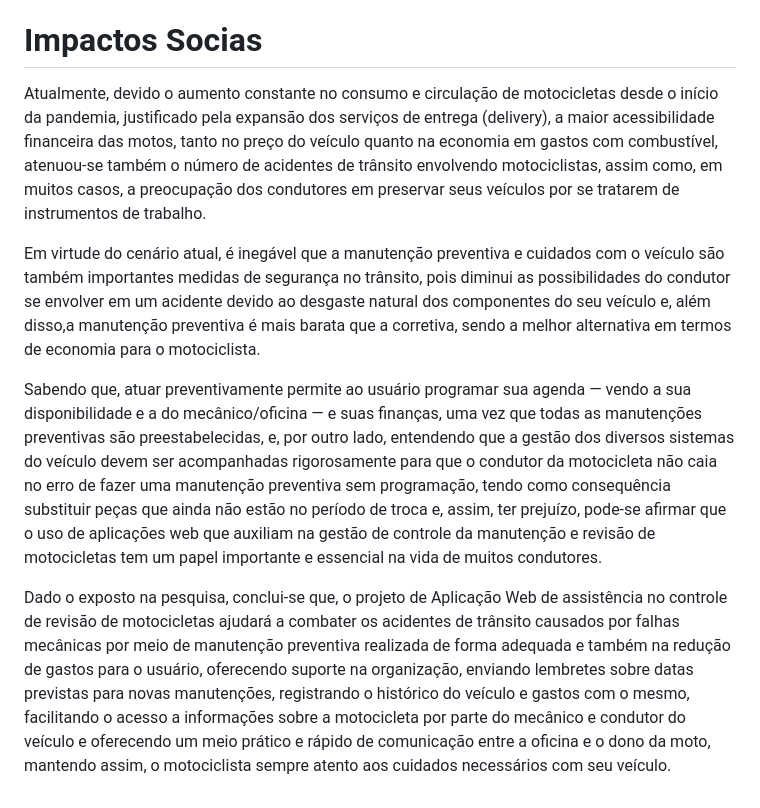
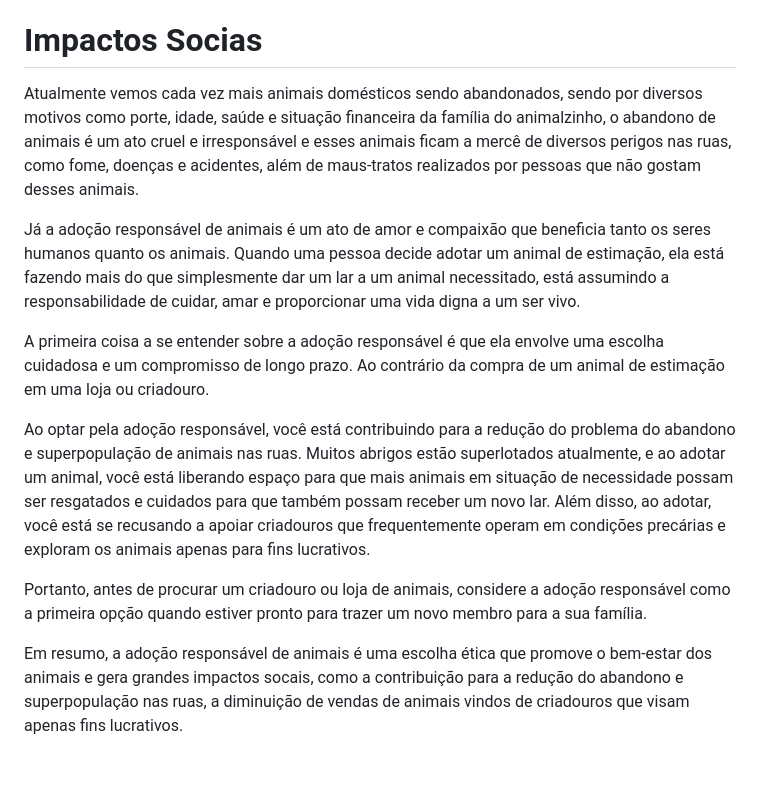
Before and after one commit to ICEI-PUC-Minas-PMV-SInt/pmv-sint-2023-2-e2-proj-front-t1-group3, a Markdown page: docs/01-Documentação de Contexto.md, the part around one of its changes. GitHub-like rendering; blank space fills up the shorter version.

```diff
--- a/docs/01-Documentação de Contexto.md
+++ b/docs/01-Documentação de Contexto.md
@@ -68,10 +53,14 @@ http://www.planalto.gov.br/ccivil_03/_ato2015-2018/2018/lei/l13709.htm
 
 # Impactos Socias
 
-Atualmente, devido o aumento constante no consumo e circulação de motocicletas desde o início da pandemia, justificado pela expansão dos serviços de entrega (delivery), a maior acessibilidade financeira das motos, tanto no preço do veículo quanto na economia em gastos com combustível, atenuou-se também o número de acidentes de trânsito envolvendo motociclistas, assim como, em muitos casos, a preocupação dos condutores em preservar seus veículos por se tratarem de instrumentos de trabalho.
+Atualmente vemos cada vez mais animais domésticos sendo abandonados, sendo por diversos motivos como porte, idade, saúde e situação financeira da família do animalzinho, o abandono de animais é um ato cruel e irresponsável e esses animais ficam a mercê de diversos perigos nas ruas, como fome, doenças e acidentes, além de maus-tratos realizados por pessoas que não gostam desses animais.
 
-Em virtude do cenário atual, é inegável que a manutenção preventiva e cuidados com o veículo são também importantes medidas de segurança no trânsito, pois diminui as possibilidades do condutor se envolver em um acidente devido ao desgaste natural dos componentes do seu veículo e, além disso,a manutenção preventiva é mais barata que a corretiva, sendo a melhor alternativa em termos de economia para o motociclista.
+Já a adoção responsável de animais é um ato de amor e compaixão que beneficia tanto os seres humanos quanto os animais. Quando uma pessoa decide adotar um animal de estimação, ela está fazendo mais do que simplesmente dar um lar a um animal necessitado, está assumindo a responsabilidade de cuidar, amar e proporcionar uma vida digna a um ser vivo.
 
-Sabendo que, atuar preventivamente permite ao usuário programar sua agenda — vendo a sua disponibilidade e a do mecânico/oficina — e suas finanças, uma vez que todas as manutenções preventivas são preestabelecidas, e, por outro lado, entendendo que a gestão dos diversos sistemas do veículo devem ser acompanhadas rigorosamente para que o condutor da motocicleta não caia no erro de fazer uma manutenção preventiva sem programação, tendo como consequência substituir peças que ainda não estão no período de troca e, assim, ter prejuízo, pode-se afirmar que o uso de aplicações web que auxiliam na gestão de controle da manutenção e revisão de motocicletas tem um papel importante e essencial na vida de muitos condutores.
+A primeira coisa a se entender sobre a adoção responsável é que ela envolve uma escolha cuidadosa e um compromisso de longo prazo. Ao contrário da compra de um animal de estimação em uma loja ou criadouro.
 
-Dado o exposto na pesquisa, conclui-se que, o projeto de Aplicação Web de assistência no controle de revisão de motocicletas ajudará a combater os acidentes de trânsito causados por falhas mecânicas por meio de manutenção preventiva realizada de forma adequada e também na redução de gastos para o usuário, oferecendo suporte na organização, enviando lembretes sobre datas previstas para novas manutenções, registrando o histórico do veículo e gastos com o mesmo, facilitando o acesso a informações sobre a motocicleta por parte do mecânico e condutor do veículo e oferecendo um meio prático e rápido de comunicação entre a oficina e o dono da moto, mantendo assim, o motociclista sempre atento aos cuidados necessários com seu veículo.
+Ao optar pela adoção responsável, você está contribuindo para a redução do problema do abandono e superpopulação de animais nas ruas. Muitos abrigos estão superlotados atualmente, e ao adotar um animal, você está liberando espaço para que mais animais em situação de necessidade possam ser resgatados e cuidados para que também possam receber um novo lar. Além disso, ao adotar, você está se recusando a apoiar criadouros que frequentemente operam em condições precárias e exploram os animais apenas para fins lucrativos.
+
+Portanto, antes de procurar um criadouro ou loja de animais, considere a adoção responsável como a primeira opção quando estiver pronto para trazer um novo membro para a sua família.
+
+Em resumo, a adoção responsável de animais é uma escolha ética que promove o bem-estar dos animais e gera grandes impactos socais, como a contribuição para a redução do abandono e superpopulação nas ruas, a diminuição de vendas de animais vindos de criadouros  que visam apenas fins lucrativos.
```
Also changed, not shown: other parts of docs/01-Documentação de Contexto.md (+3 -18 lines).
